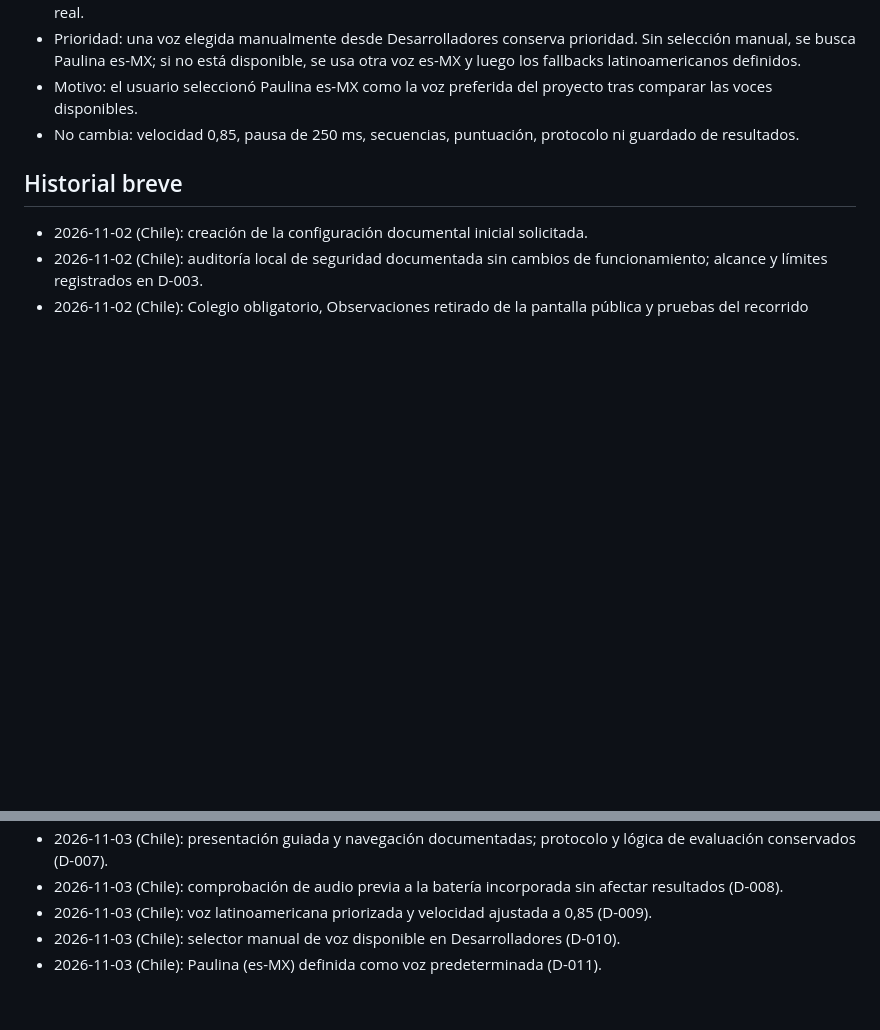
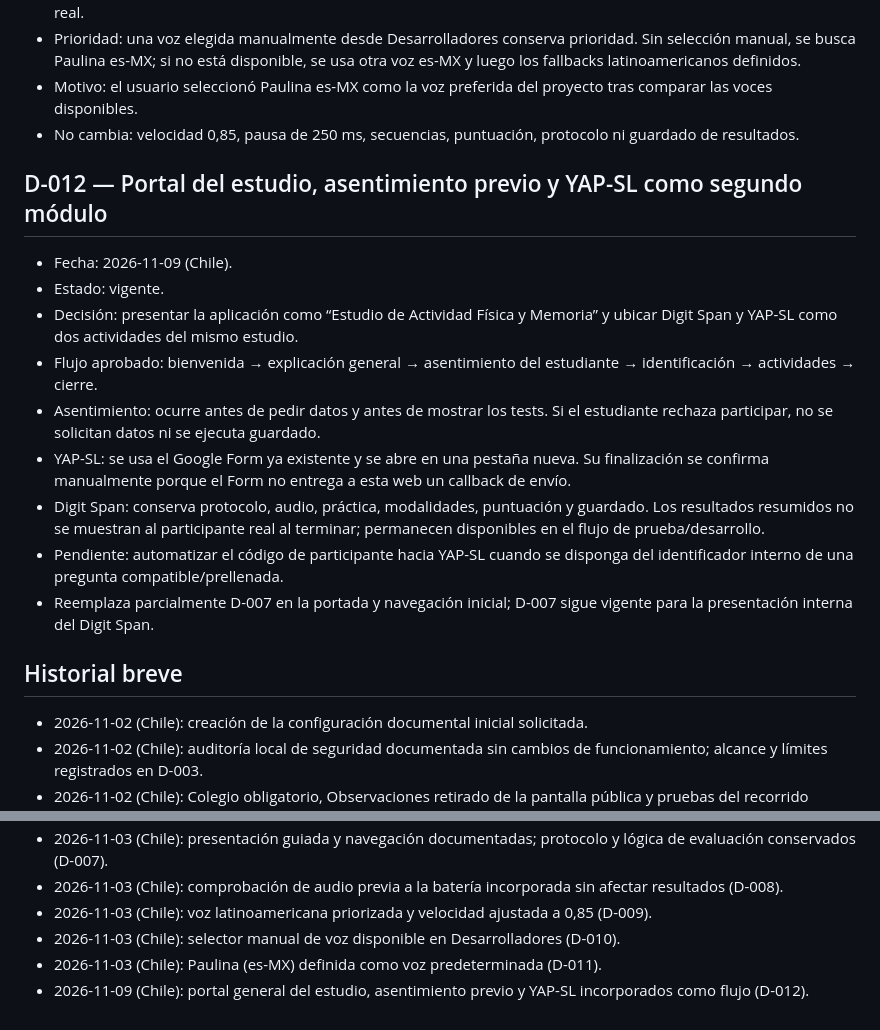
Before and after one commit to maxcaya/Digit-Span-Test, a Markdown page: docs/DECISIONES.md, 2 parts joined by grey strips. Drawn GitHub-style; blank space fills up the shorter version.

Commit message:
Registrar decisión de portal y asentimiento

```diff
--- a/docs/DECISIONES.md
+++ b/docs/DECISIONES.md
@@ -113,6 +113,18 @@ Conservar la entrada anterior marcándola como reemplazada, enlazar la nueva dec
 - Motivo: el usuario seleccionó Paulina es-MX como la voz preferida del proyecto tras comparar las voces disponibles.
 - No cambia: velocidad 0,85, pausa de 250 ms, secuencias, puntuación, protocolo ni guardado de resultados.
 
+## D-012 — Portal del estudio, asentimiento previo y YAP-SL como segundo módulo
+
+- Fecha: 2026-11-09 (Chile).
+- Estado: vigente.
+- Decisión: presentar la aplicación como “Estudio de Actividad Física y Memoria” y ubicar Digit Span y YAP-SL como dos actividades del mismo estudio.
+- Flujo aprobado: bienvenida → explicación general → asentimiento del estudiante → identificación → actividades → cierre.
+- Asentimiento: ocurre antes de pedir datos y antes de mostrar los tests. Si el estudiante rechaza participar, no se solicitan datos ni se ejecuta guardado.
+- YAP-SL: se usa el Google Form ya existente y se abre en una pestaña nueva. Su finalización se confirma manualmente porque el Form no entrega a esta web un callback de envío.
+- Digit Span: conserva protocolo, audio, práctica, modalidades, puntuación y guardado. Los resultados resumidos no se muestran al participante real al terminar; permanecen disponibles en el flujo de prueba/desarrollo.
+- Pendiente: automatizar el código de participante hacia YAP-SL cuando se disponga del identificador interno de una pregunta compatible/prellenada.
+- Reemplaza parcialmente D-007 en la portada y navegación inicial; D-007 sigue vigente para la presentación interna del Digit Span.
+
 ## Historial breve
 
 - 2026-11-02 (Chile): creación de la configuración documental inicial solicitada.
@@ -125,3 +137,4 @@ Conservar la entrada anterior marcándola como reemplazada, enlazar la nueva dec
 - 2026-11-03 (Chile): voz latinoamericana priorizada y velocidad ajustada a 0,85 (D-009).
 - 2026-11-03 (Chile): selector manual de voz disponible en Desarrolladores (D-010).
 - 2026-11-03 (Chile): Paulina (es-MX) definida como voz predeterminada (D-011).
+- 2026-11-09 (Chile): portal general del estudio, asentimiento previo y YAP-SL incorporados como flujo (D-012).
```
